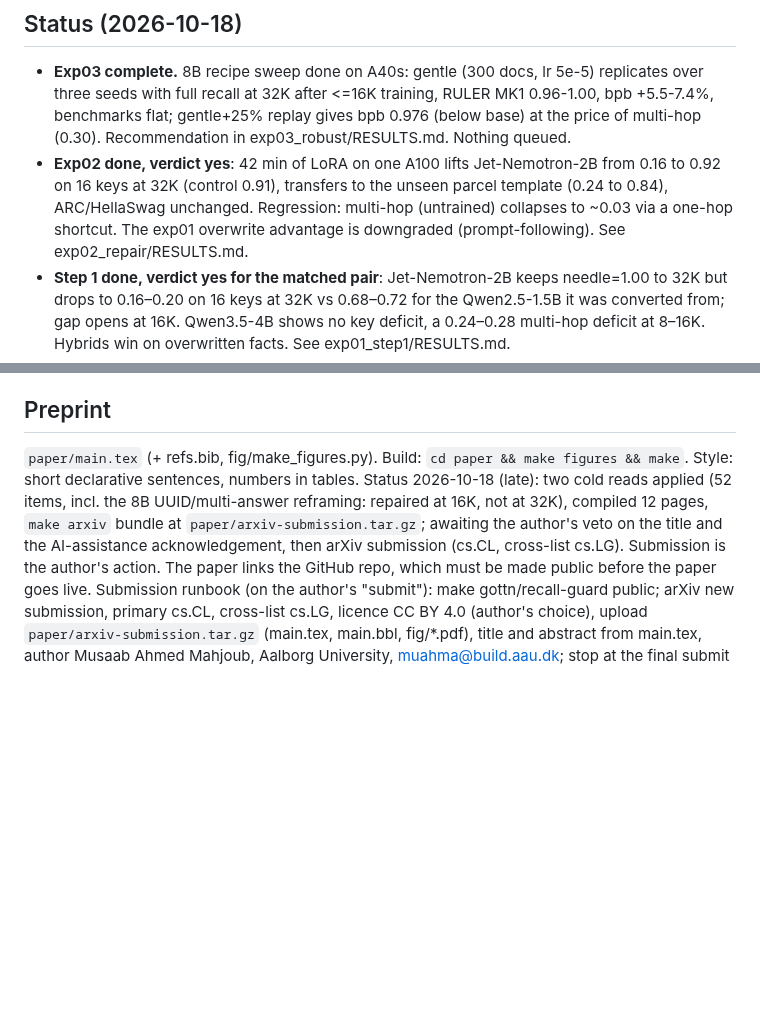
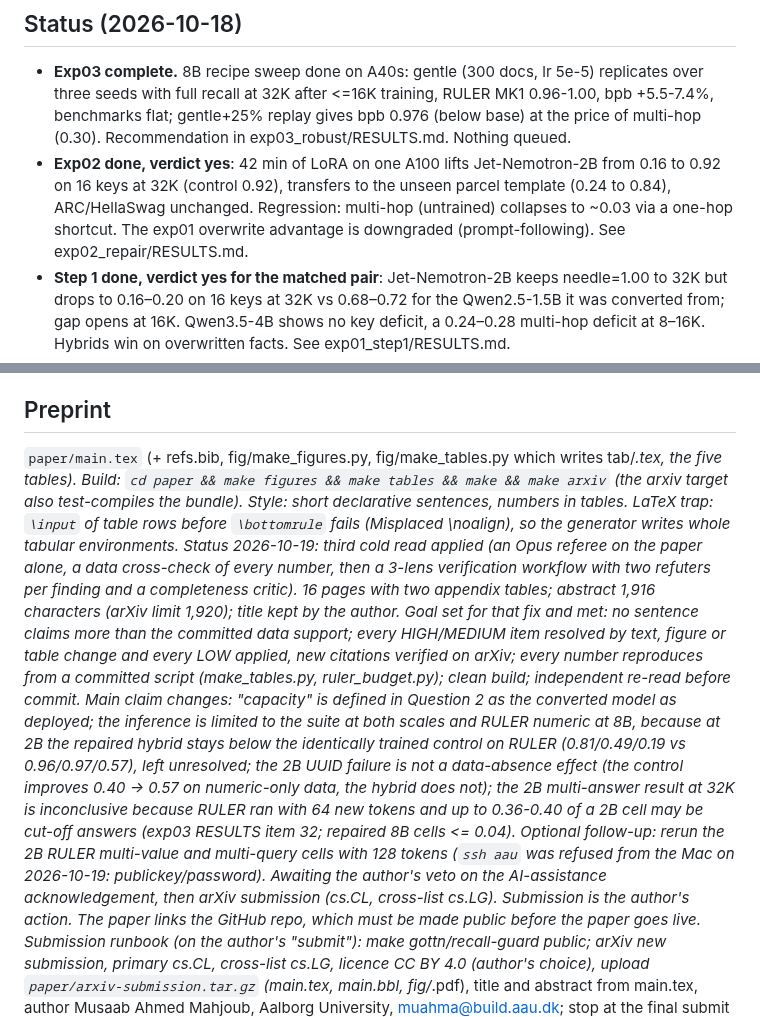
Before and after one commit to gottn/recall-guard, a Markdown page: STATE.md, 2 parts joined by grey strips. Rendered like a GitHub page; blank space fills up the shorter version.

Commit message:
docs(state): third cold read status, the goal it was held to, and the LaTeX input trap
Co-Authored-By: Claude Fable 5.1 <noreply@anthropic.com>

```diff
--- a/STATE.md
+++ b/STATE.md
@@ -15,7 +15,7 @@ Verdict rule: the tool earns its existence if a stressor separates the pairs at
 
 ## Status (2026-10-18)
 - **Exp03 complete.** 8B recipe sweep done on A40s: gentle (300 docs, lr 5e-5) replicates over three seeds with full recall at 32K after <=16K training, RULER MK1 0.96-1.00, bpb +5.5-7.4%, benchmarks flat; gentle+25% replay gives bpb 0.976 (below base) at the price of multi-hop (0.30). Recommendation in exp03_robust/RESULTS.md. Nothing queued.
-- **Exp02 done, verdict yes**: 42 min of LoRA on one A100 lifts Jet-Nemotron-2B from 0.16 to 0.92 on 16 keys at 32K (control 0.91), transfers to the unseen parcel template (0.24 to 0.84), ARC/HellaSwag unchanged. Regression: multi-hop (untrained) collapses to ~0.03 via a one-hop shortcut. The exp01 overwrite advantage is downgraded (prompt-following). See exp02_repair/RESULTS.md.
+- **Exp02 done, verdict yes**: 42 min of LoRA on one A100 lifts Jet-Nemotron-2B from 0.16 to 0.92 on 16 keys at 32K (control 0.92), transfers to the unseen parcel template (0.24 to 0.84), ARC/HellaSwag unchanged. Regression: multi-hop (untrained) collapses to ~0.03 via a one-hop shortcut. The exp01 overwrite advantage is downgraded (prompt-following). See exp02_repair/RESULTS.md.
 - **Step 1 done, verdict yes for the matched pair**: Jet-Nemotron-2B keeps needle=1.00 to 32K but drops to 0.16–0.20 on 16 keys at 32K vs 0.68–0.72 for the Qwen2.5-1.5B it was converted from; gap opens at 16K. Qwen3.5-4B shows no key deficit, a 0.24–0.28 multi-hop deficit at 8–16K. Hybrids win on overwritten facts. See exp01_step1/RESULTS.md.
 - Earlier today:
 - Harness complete and gated (13 tests, purity grep): generate / run / report. Local CPU smoke on Qwen2.5-0.5B passed.
@@ -75,9 +75,23 @@ from 8K. Comparator meta-llama/Llama-3.1-8B-Instruct (job 1091250) done: 0.96-1.
 are the length-generalisation test, item 3). LoLCATs loader is suspect (probably expects Meta-Llama-3-8B; licence not accepted).
 
 ## Preprint
-`paper/main.tex` (+ refs.bib, fig/make_figures.py). Build: `cd paper && make figures && make`. Style: short declarative sentences, numbers in tables.
-Status 2026-10-18 (late): two cold reads applied (52 items, incl. the 8B UUID/multi-answer reframing: repaired at 16K, not at 32K), compiled 12 pages, `make arxiv` bundle at `paper/arxiv-submission.tar.gz`;
-awaiting the author's veto on the title and the AI-assistance acknowledgement, then arXiv submission (cs.CL, cross-list cs.LG).
+`paper/main.tex` (+ refs.bib, fig/make_figures.py, fig/make_tables.py which writes tab/*.tex, the five tables). Build:
+`cd paper && make figures && make tables && make && make arxiv` (the arxiv target also test-compiles the bundle). Style: short
+declarative sentences, numbers in tables. LaTeX trap: `\input` of table rows before `\bottomrule` fails (Misplaced \noalign),
+so the generator writes whole tabular environments.
+Status 2026-10-19: third cold read applied (an Opus referee on the paper alone, a data cross-check of every number, then a
+3-lens verification workflow with two refuters per finding and a completeness critic). 16 pages with two appendix tables;
+abstract 1,916 characters (arXiv limit 1,920); title kept by the author. Goal set for that fix and met: no sentence claims
+more than the committed data support; every HIGH/MEDIUM item resolved by text, figure or table change and every LOW applied,
+new citations verified on arXiv; every number reproduces from a committed script (make_tables.py, ruler_budget.py); clean
+build; independent re-read before commit. Main claim changes: "capacity" is defined in Question 2 as the converted model as
+deployed; the inference is limited to the suite at both scales and RULER numeric at 8B, because at 2B the repaired hybrid
+stays below the identically trained control on RULER (0.81/0.49/0.19 vs 0.96/0.97/0.57), left unresolved; the 2B UUID
+failure is not a data-absence effect (the control improves 0.40 -> 0.57 on numeric-only data, the hybrid does not); the 2B
+multi-answer result at 32K is inconclusive because RULER ran with 64 new tokens and up to 0.36-0.40 of a 2B cell may be
+cut-off answers (exp03 RESULTS item 32; repaired 8B cells <= 0.04). Optional follow-up: rerun the 2B RULER multi-value and
+multi-query cells with 128 tokens (`ssh aau` was refused from the Mac on 2026-10-19: publickey/password).
+Awaiting the author's veto on the AI-assistance acknowledgement, then arXiv submission (cs.CL, cross-list cs.LG).
 Submission is the author's action. The paper links the GitHub repo, which must be made public before the paper goes live.
 Submission runbook (on the author's "submit"): make gottn/recall-guard public; arXiv new submission, primary cs.CL,
 cross-list cs.LG, licence CC BY 4.0 (author's choice), upload `paper/arxiv-submission.tar.gz` (main.tex, main.bbl,
```
Also changed, not shown: other parts of STATE.md (+1 -1 lines).
